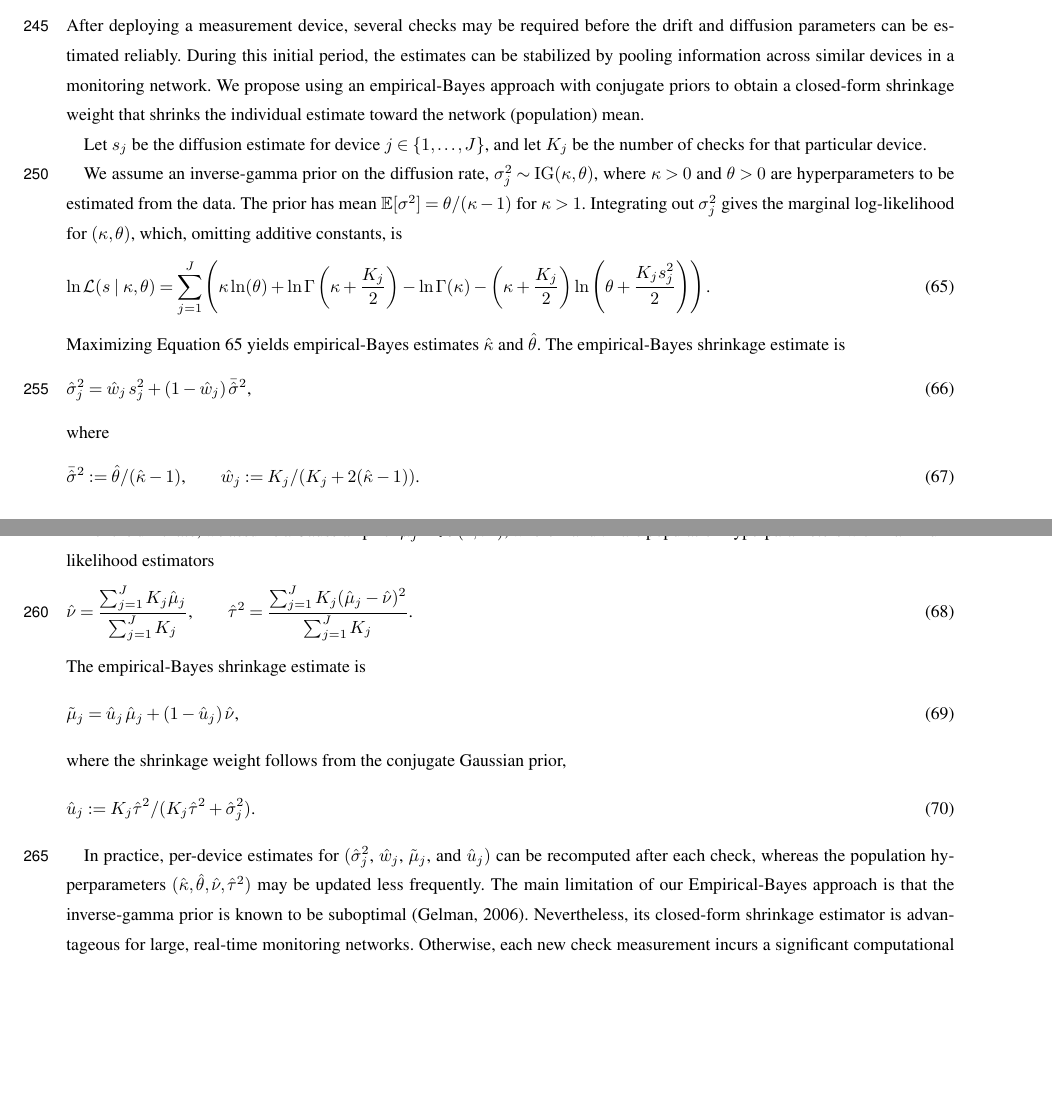
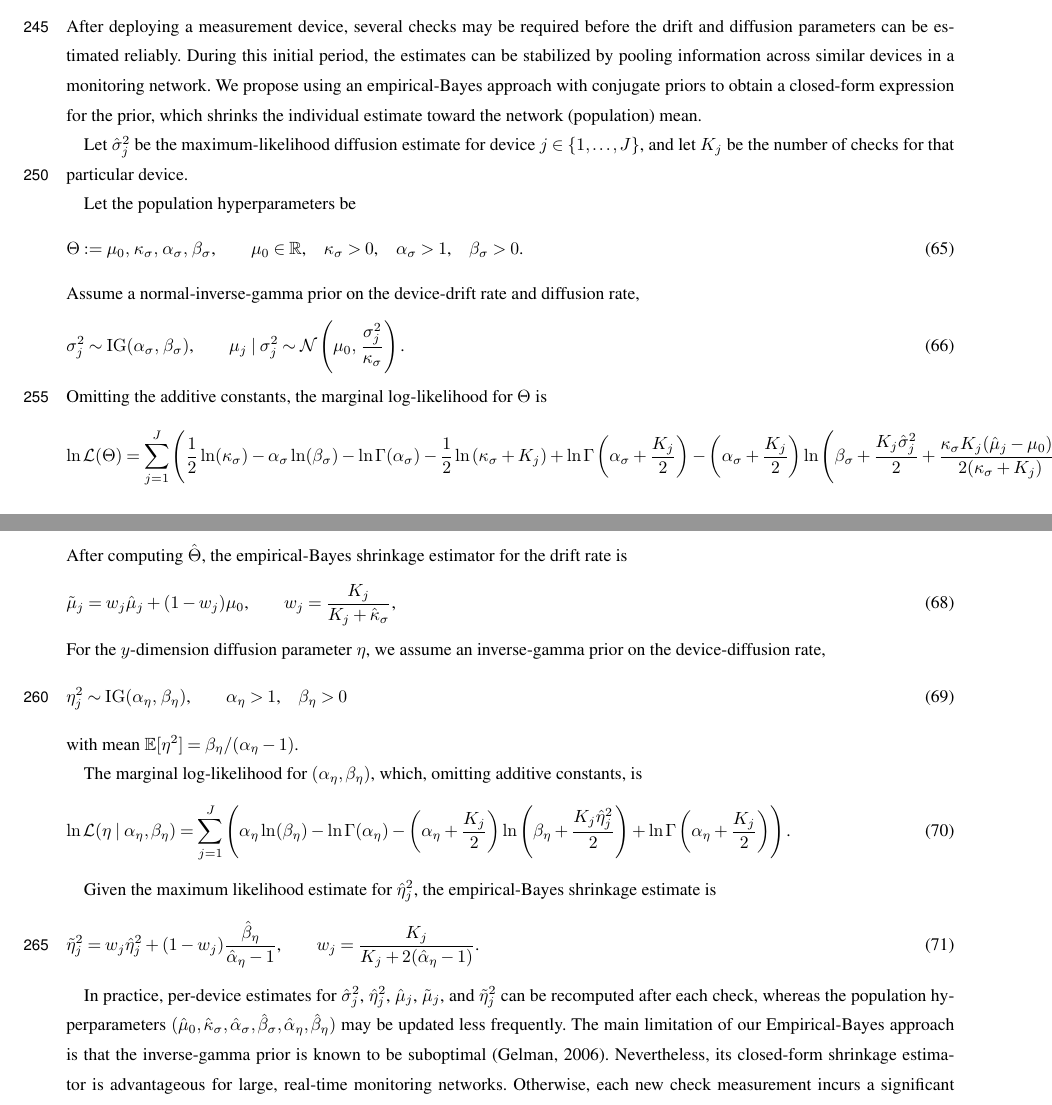
Before and after one commit to nodohs/manuscript_timeseries_error_model, a LaTeX document (timeseries_error_model.tex): two parts of pages 11 and 12 of 14, joined at a grey line, cut so that both start at the same text, the shorter picture padded with empty space. Compiled offline with pdfLaTeX; a missing font is replaced by an installed copy or a similar font; a LaTeX package or settings file that is missing is left out.

Commit message:
Draft network analysis

```diff
--- a/timeseries_error_model.tex
+++ b/timeseries_error_model.tex
@@ -1078,14 +1078,57 @@ several checks may be required before the drift and diffusion
 parameters can be estimated reliably.
 During this initial period, the estimates can be stabilized
 by pooling information across similar devices in a monitoring network.
-We propose using an empirical-Bayes approach with conjugate priors to obtain a closed-form shrinkage weight
-that shrinks the individual estimate toward the network (population) mean.
+We propose using an empirical-Bayes approach with conjugate priors to obtain a closed-form
+expression for the prior, which shrinks the individual estimate toward the network (population) mean.
 
-Let $s_j$ be the diffusion estimate for device $j \in \{1,\ldots,J\}$,
+Let $\hat{\sigma}_j^2$ be the maximum-likelihood diffusion estimate for device $j \in \{1,\ldots,J\}$,
 and let $K_j$ be the number of checks for that particular device.
 
-We assume an inverse-gamma prior on the diffusion rate,
-$\sigma_j^2 \sim \operatorname{IG}(\kappa, \theta)$,
-where $\kappa>0$ and $\theta>0$ are hyperparameters to be estimated from the data.
-The prior has mean $\mathbb{E}[\sigma^2]=\theta/(\kappa-1)$ for $\kappa>1$.
-Integrating out $\sigma_j^2$ gives the marginal log-likelihood for $(\kappa,\theta)$,
+% \sigma
+Let the population hyperparameters be
+%
+\begin{equation}
+    \Theta := {
+        \mu_0,\,
+        \kappa_{\sigma},\,
+        \alpha_{\sigma},\,
+        \beta_{\sigma}
+    }
+    \text{,} \qquad
+    \mu_0 \in \mathbb{R}
+    \text{,} \quad
+    \kappa_{\sigma} > 0
+    \text{,} \quad
+    \alpha_{\sigma} > 1
+    \text{,} \quad
+    \beta_{\sigma} > 0
+    \text{.}
+\end{equation}
+%
+Assume a normal-inverse-gamma prior on the device-drift rate and diffusion rate,
+%
+\begin{equation}
+    \sigma_j^2 \sim \operatorname{IG}(\alpha_{\sigma},\, \beta_{\sigma})
+    \text{,} \qquad
+    \mu_j \mid \sigma_j^2 \sim \mathcal{N}\left(\mu_0,\, \frac{\sigma_j^2}{\kappa_{\sigma}}\right)
+    \text{.}
+\end{equation}
+%
+Omitting the additive constants,
+the marginal log-likelihood for $\Theta$ is
+%
+\begin{equation}
+    \ln \mathcal{L} ( \Theta)
+    =
+    \sum_{j=1}^{J}
+    \left(
+        \frac{1}{2} \ln(\kappa_{\sigma})
+        - \alpha_{\sigma} \ln(\beta_{\sigma})
+        - \ln \Gamma(\alpha_{\sigma})
+        - \frac{1}{2} \ln\left(\kappa_{\sigma} + K_j\right)
+        + \ln \Gamma\left(\alpha_{\sigma} + \frac{K_j}{2}\right)
+          - \left(\alpha_{\sigma} + \frac{K_j}{2}\right)
+            \ln\left(
+                \beta_{\sigma} + \frac{K_j \hat{\sigma}_j^2}{2}
+                + \frac{\kappa_{\sigma} K_j (\hat{\mu}_j - \mu_0)^2}
+                     {2(\kappa_{\sigma} + K_j)}
@@ -1092,70 +1138,68 @@ Integrating out $\sigma_j^2$ gives the marginal log-likelihood for $(\kappa,\the
+    \label{eq:hierarchical_likelihood_sigma}
+\end{equation}
+%
+After computing $\hat{\Theta}$,
+the empirical-Bayes shrinkage estimator for
+the drift rate is
+%
+\begin{equation}
+    \tilde{\mu}_j = w_j \hat{\mu}_j + (1 - w_j) \mu_0
+    \text{,} \qquad
+    w_j =  \frac{K_j}
+                {K_j + \hat{\kappa}_{\sigma}}
+    \text{,}
+\end{equation}
+%
+% \eta
+For the $y$-dimension diffusion parameter $\eta$,
+we assume an inverse-gamma prior on the device-diffusion rate,
+%
+\begin{equation}
+    \eta_j^2 \sim \operatorname{IG}(\alpha_{\eta},\, \beta_{\eta})
+    \text{,} \qquad
+    \alpha_{\eta} > 1
+    \text{,} \quad
+    \beta_{\eta} > 0
+\end{equation}
+%
+with mean $\mathbb{E}[\eta^2] = \beta_{\eta}/(\alpha_{\eta} - 1)$.
+
+The marginal log-likelihood for $(\alpha_{\eta}, \beta_{\eta})$,
 which, omitting additive constants, is
 %
 \begin{equation}
-    \ln \mathcal{L} (s \mid \kappa,\theta)
+    \ln \mathcal{L} (\eta \mid \alpha_{\eta}, \beta_{\eta})
     =
     \sum_{j=1}^{J}
     \left(
-        \kappa\ln(\theta)
-        + \ln \Gamma\left(\kappa + \frac{K_j}{2}\right)
-        - \ln \Gamma(\kappa)
-        - \left(\kappa + \frac{K_j}{2}\right)\ln\left(\theta + \frac{K_j s_j^2}{2}\right)
+        \alpha_{\eta} \ln(\beta_{\eta})
+        - \ln \Gamma(\alpha_{\eta})
+        - \left(\alpha_{\eta} + \frac{K_j}{2}\right)
+                    \ln\left(\beta_{\eta} + \frac{K_j \hat{\eta}_j^2}{2} \right)
+        + \ln \Gamma\left(\alpha_{\eta} + \frac{K_j}{2}\right)
     \right)
     \text{.}
-    \label{eq:hierarchical_likelihood}
-\end{equation}
-%
-Maximizing Equation~\ref{eq:hierarchical_likelihood} yields empirical-Bayes estimates $\hat{\kappa}$ and $\hat{\theta}$.
-The empirical-Bayes shrinkage estimate is
-%
-\begin{equation}
-    \hat{\sigma}_j^2
-    =
-    \hat{w}_j\,s_j^2 + (1-\hat{w}_j)\,\bar{\hat{\sigma}}^2
-    \text{,}
-\end{equation}
-%
-where
-\begin{equation}
-    \bar{\hat{\sigma}}^2 := \hat{\theta}/(\hat{\kappa}-1)
-    \text{,} \qquad
-    \hat{w}_j := K_j/(K_j + 2(\hat{\kappa}-1))
-    \text{.}
+    \label{eq:hierarchical_likelihood_eta}
 \end{equation}
 %
 
-For the drift rate, we assume a Gaussian prior $\mu_j \sim \mathcal{N}(\nu, \tau^2)$,
-where $\nu$ and $\tau^2$ are population hyperparameters
-with maximum-likelihood estimators
+Given the maximum likelihood estimate for $\hat{\eta}_j^2$,
+the empirical-Bayes shrinkage estimate is
 %
 \begin{equation}
-    \hat{\nu} = \frac{\sum_{j=1}^{J} K_j \hat{\mu}_j}{\sum_{j=1}^{J} K_j}
-    \text{,} \qquad
-    \hat{\tau}^2 = \frac{\sum_{j=1}^{J} K_j (\hat{\mu}_j - \hat{\nu})^2}{\sum_{j=1}^{J} K_j}
+   \tilde{\eta}_j^2 = w_j \hat{\eta}_j^2 + (1 - w_j) \frac{\hat{\beta}_{\eta}}{\hat{\alpha}_{\eta} - 1}
+   \text{,} \qquad
+    w_j =  \frac{K_j}
+                {K_j + 2(\hat{\alpha}_{\eta} - 1)}
     \text{.}
 \end{equation}
-%
-The empirical-Bayes shrinkage estimate is
-%
-\begin{equation}
-    \tilde{\mu}_j
-    =
-    \hat{u}_j\,\hat{\mu}_j + (1-\hat{u}_j)\,\hat{\nu}
-    \text{,}
-\end{equation}
-%
-where the shrinkage weight follows from the conjugate Gaussian prior,
-%
-\begin{equation}
-    \hat{u}_j := K_j\hat{\tau}^2/(K_j\hat{\tau}^2 + \hat{\sigma}_j^2)
-    \text{.}
-\end{equation}
-%
+
 
 In practice, per-device estimates for
-$(\hat{\sigma}_j^2$, $\hat{w}_j$, $\tilde{\mu}_j$, and $\hat{u}_j)$
+$\hat{\sigma}_j^2$, $\hat{\eta}_j^2$, $\hat{\mu}_j$, $\tilde{\mu}_j$, and $\tilde{\eta}_j^2$
 can be recomputed after each check,
-whereas the population hyperparameters $(\hat{\kappa},\hat{\theta},\hat{\nu},\hat{\tau}^2)$
+whereas the population hyperparameters
+$(\hat{\mu}_0, \hat{\kappa}_{\sigma}, \hat{\alpha}_{\sigma}, \hat{\beta}_{\sigma}, \hat{\alpha}_{\eta}, \hat{\beta}_{\eta})$
 may be updated less frequently.
 The main limitation of our Empirical-Bayes approach is that
 the inverse-gamma prior is known to be suboptimal \citep{Gelman_2006}.
```
Also changed, not shown: timeseries_error_model.tex (3 more changed lines), 1 other file.
